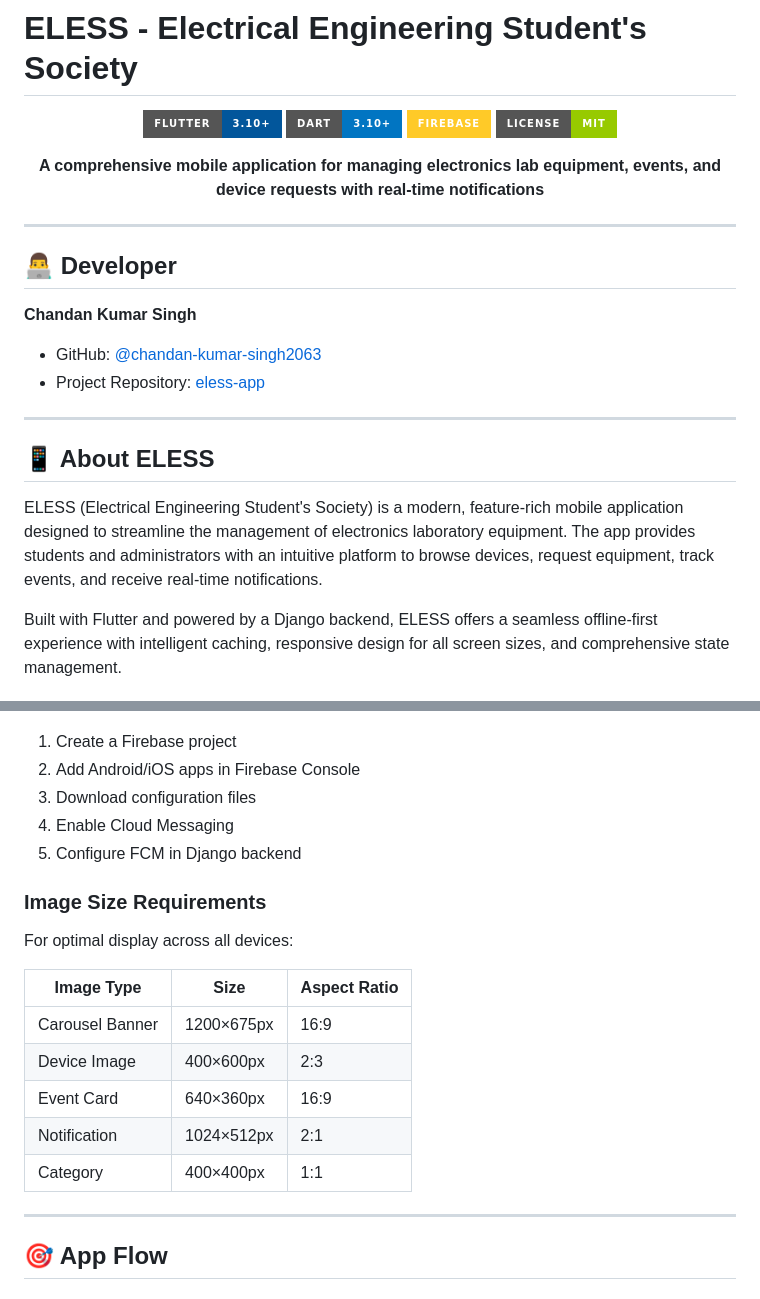
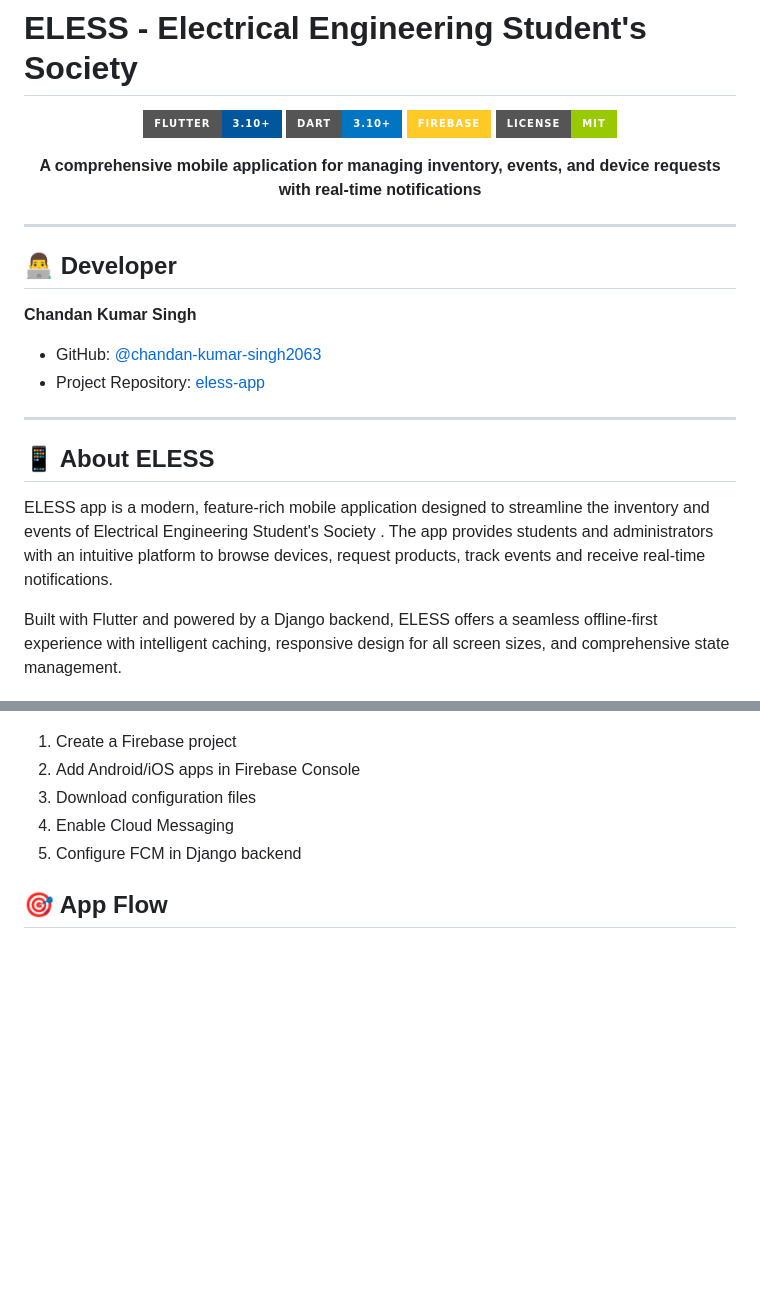
Before and after one commit to chandan-kumar-singh2063/eless-app, a Markdown page: README.md, 2 parts joined by grey strips. GitHub-like rendering; badges without logos; blank space fills up the shorter version.

Commit message:
ELESS - Finally

```diff
--- a/README.md
+++ b/README.md
@@ -7,7 +7,7 @@
   [![Firebase](https://img.shields.io/badge/Firebase-FFCA28?style=for-the-badge&logo=firebase&logoColor=black)](https://firebase.google.com)
   [![License](https://img.shields.io/badge/License-MIT-green?style=for-the-badge)](LICENSE)
 
-  **A comprehensive mobile application for managing electronics lab equipment, events, and device requests with real-time notifications**
+  **A comprehensive mobile application for managing inventory, events, and device requests with real-time notifications**
 </div>
 
 ---
@@ -22,7 +22,7 @@
 
 ## 📱 About ELESS
 
-ELESS (Electrical Engineering Student's Society) is a modern, feature-rich mobile application designed to streamline the management of electronics laboratory equipment. The app provides students and administrators with an intuitive platform to browse devices, request equipment, track events, and receive real-time notifications.
+ELESS app is a modern, feature-rich mobile application designed to streamline the inventory and events of Electrical Engineering Student's Society . The app provides students and administrators with an intuitive platform to browse devices, request products, track events and receive real-time notifications.
 
 Built with Flutter and powered by a Django backend, ELESS offers a seamless offline-first experience with intelligent caching, responsive design for all screen sizes, and comprehensive state management.
 
@@ -323,19 +323,6 @@ static const String baseUrl = 'https://your-backend-api.com/api/';
 4. Enable Cloud Messaging
 5. Configure FCM in Django backend
 
-### Image Size Requirements
-For optimal display across all devices:
-
-| Image Type | Size | Aspect Ratio |
-|-----------|------|--------------|
-| Carousel Banner | 1200×675px | 16:9 |
-| Device Image | 400×600px | 2:3 |
-| Event Card | 640×360px | 16:9 |
-| Notification | 1024×512px | 2:1 |
-| Category | 400×400px | 1:1 |
-
----
-
 ## 🎯 App Flow
 
 ### User Journey
```
